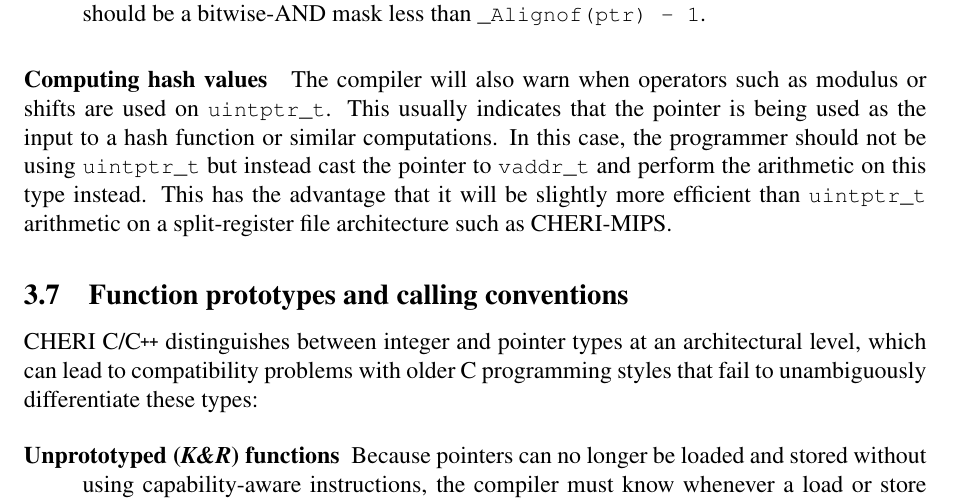
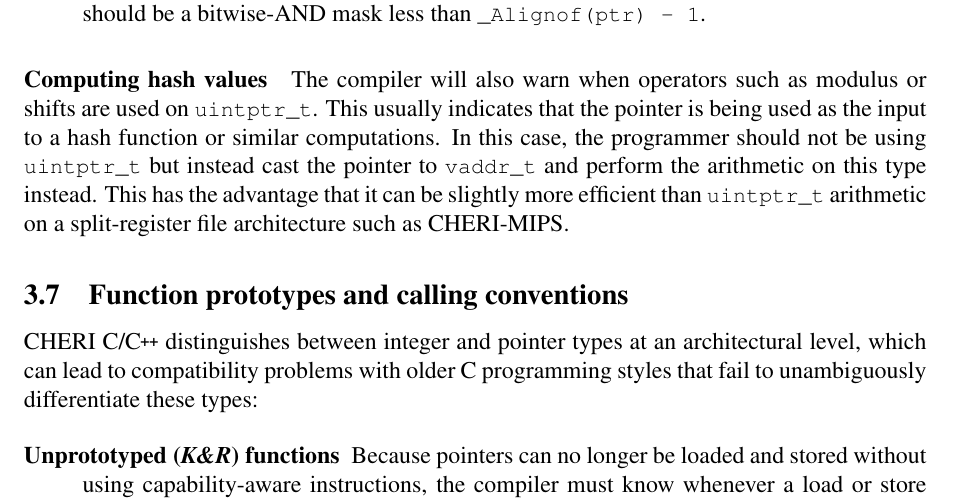
Before and after one commit to CTSRD-CHERI/cheri-c-programming, a LaTeX paper (cheri-c-programming.tex): part of page 16 of 25, cut so that both start at the same text. Compiled offline with pdfLaTeX.

Commit message:
Will be -> can be

```diff
--- a/cheri-c-programming.tex
+++ b/cheri-c-programming.tex
@@ -1061,7 +1061,7 @@ The compiler will also warn when operators such as modulus or shifts are used on
 function or similar computations.
 In this case, the programmer should not be using \cuintptrt but instead cast the pointer
 to \vaddrt and perform the arithmetic on this type instead.
-This has the advantage that it will be slightly more efficient than \cuintptrt arithmetic on
+This has the advantage that it can be slightly more efficient than \cuintptrt arithmetic on
 a split-register file architecture such as CHERI-MIPS.
 \jrtcnote{This point is slightly dubious; a sufficiently-smart compiler should
 be able to optimize it to the equivalent \vaddrt form, provided the result
```
